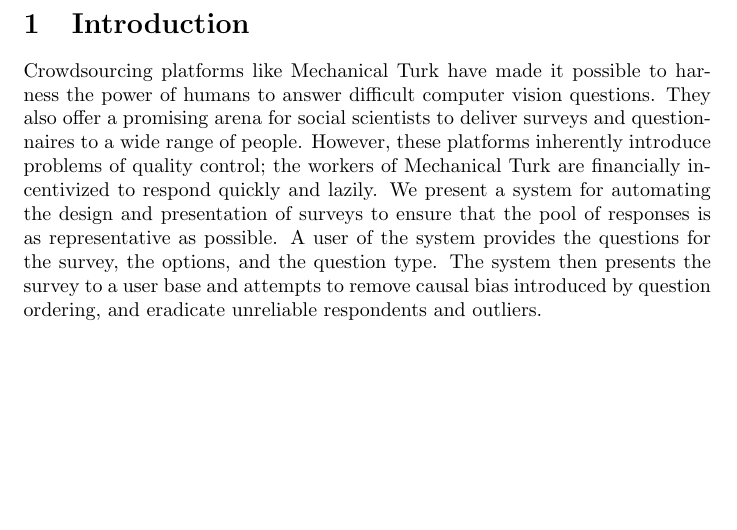
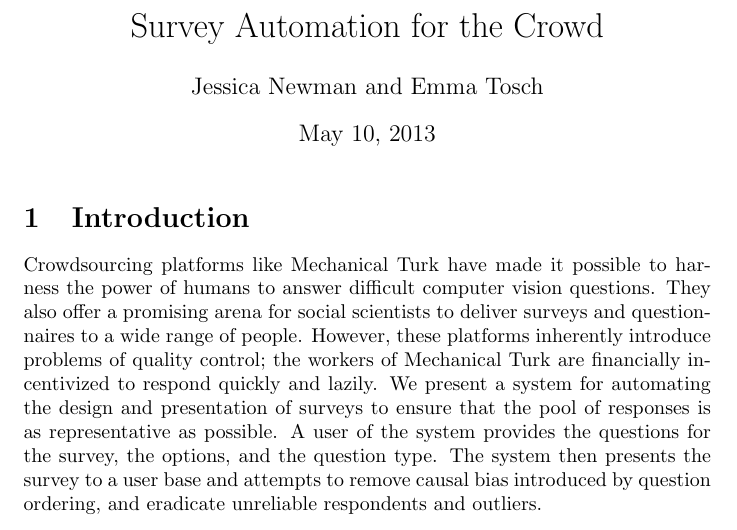
Before and after one commit to SurveyMan/SurveyMan, a LaTeX document (docs/newman-tosch.tex): part of page 1 of 3, cut at the place of the change, the shorter picture padded with empty space. Compiled offline with pdfLaTeX.

```diff
--- a/docs/newman-tosch.tex
+++ b/docs/newman-tosch.tex
@@ -1,6 +1,9 @@
 \documentclass{article}
 \usepackage{amsmath, amssymb, graphicx}
 \begin{document}
+\title{Survey Automation for the Crowd}
+\author{Jessica Newman and Emma Tosch}
+\maketitle
 \section{Introduction}
 Crowdsourcing platforms like Mechanical Turk have made it possible to harness the power of humans to answer difficult computer vision questions. They also offer a promising arena for social scientists to deliver surveys and questionnaires to a wide range of people. However, these platforms inherently introduce problems of quality control; the workers of Mechanical Turk are financially incentivized to respond quickly and lazily. We present a system for automating the design and presentation of surveys to ensure that the pool of responses is as representative as possible. A user of the system provides the questions for the survey, the options, and the question type. The system then presents the survey to a user base and attempts to remove causal bias introduced by question ordering, and eradicate unreliable respondents and outliers.
 % explain the problem here
```
